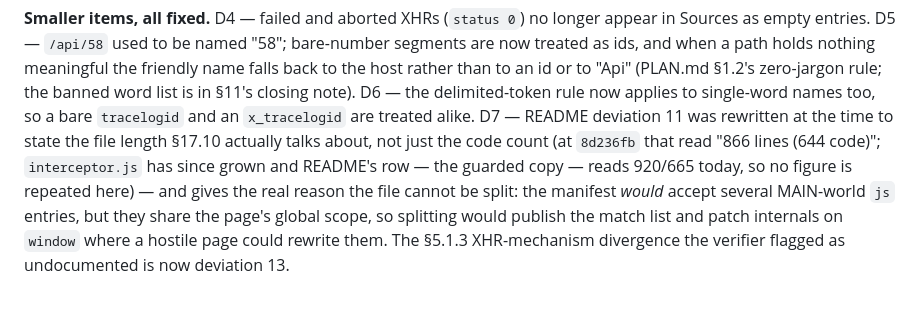
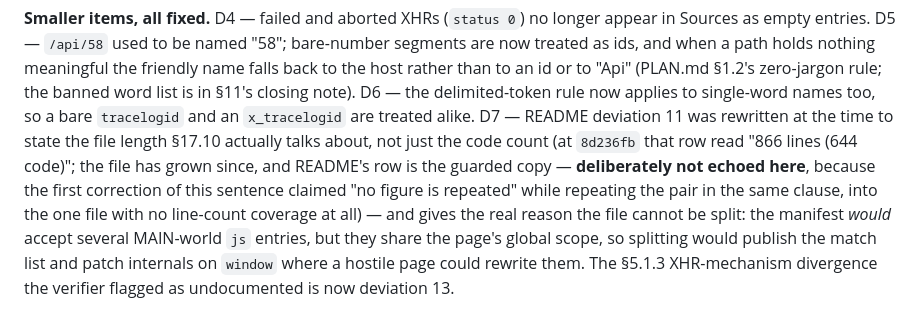
Before and after one commit to MaherFayad/MockLab, a Markdown page: BUILD_LOG.md, the part around the change. Rendered like a GitHub page.

Commit message:
Two more counts nobody guards, one of them inside my own correction
Fourth M3 pass. The engineering held; the record produced the sixth rotted
figure I asked QA to assume was there.

BUILD_LOG's correction of the 866/644 claim said "no figure is repeated here"
and repeated 920/665 in the same clause — copying the guarded pair into the
one file with zero line-count coverage, which is the exact rot vector the
sentence claimed to be avoiding. A correction that recreates the defect it
describes. The pin to 8d236fb already carries the whole point, so the figure
is gone.

Deviation 22 has now been wrong twice about the same thing. It said "eight
files" and stayed there while four were added; I corrected it to "twelve",
which counted only its own list against a real total of 21 .js files. And
four files added at M3 — pickApi.js, candidates.test.js,
picker.browser.test.js, pickerdom.browser.test.js — were named by no row at
all until QA audited §17.11 by hand. The row now states the real total, says
which rows carry the rest, and names the four.

Every figure that has rotted on this build was in a place the audit does not
read. Not one in the guarded form ever has. That is now six instances and the
conclusion is not "be more careful" — it is that a number outside guard
coverage is a number that will go stale, so the coverage has to follow the
numbers.

```diff
--- a/BUILD_LOG.md
+++ b/BUILD_LOG.md
@@ -279,8 +279,10 @@ rule; the banned word list is in §11's closing note).
 D6 — the delimited-token rule now applies to single-word names too, so a bare
 `tracelogid` and an `x_tracelogid` are treated alike. D7 — README deviation 11 was rewritten at the
 time to state the file length §17.10 actually talks about, not just the code count (at
-`8d236fb` that read "866 lines (644 code)"; `interceptor.js` has since grown and README's
-row — the guarded copy — reads 920/665 today, so no figure is repeated here) — and gives
+`8d236fb` that row read "866 lines (644 code)"; the file has grown since, and README's row
+is the guarded copy — **deliberately not echoed here**, because the first correction of
+this sentence claimed "no figure is repeated" while repeating the pair in the same clause,
+into the one file with no line-count coverage at all) — and gives
 the real reason the file cannot be split: the manifest
 *would* accept several MAIN-world `js` entries, but they share the page's global scope,
 so splitting would publish the match list and patch internals on `window` where a hostile
```
Also changed, not shown: README.md (+1 -1 lines).
